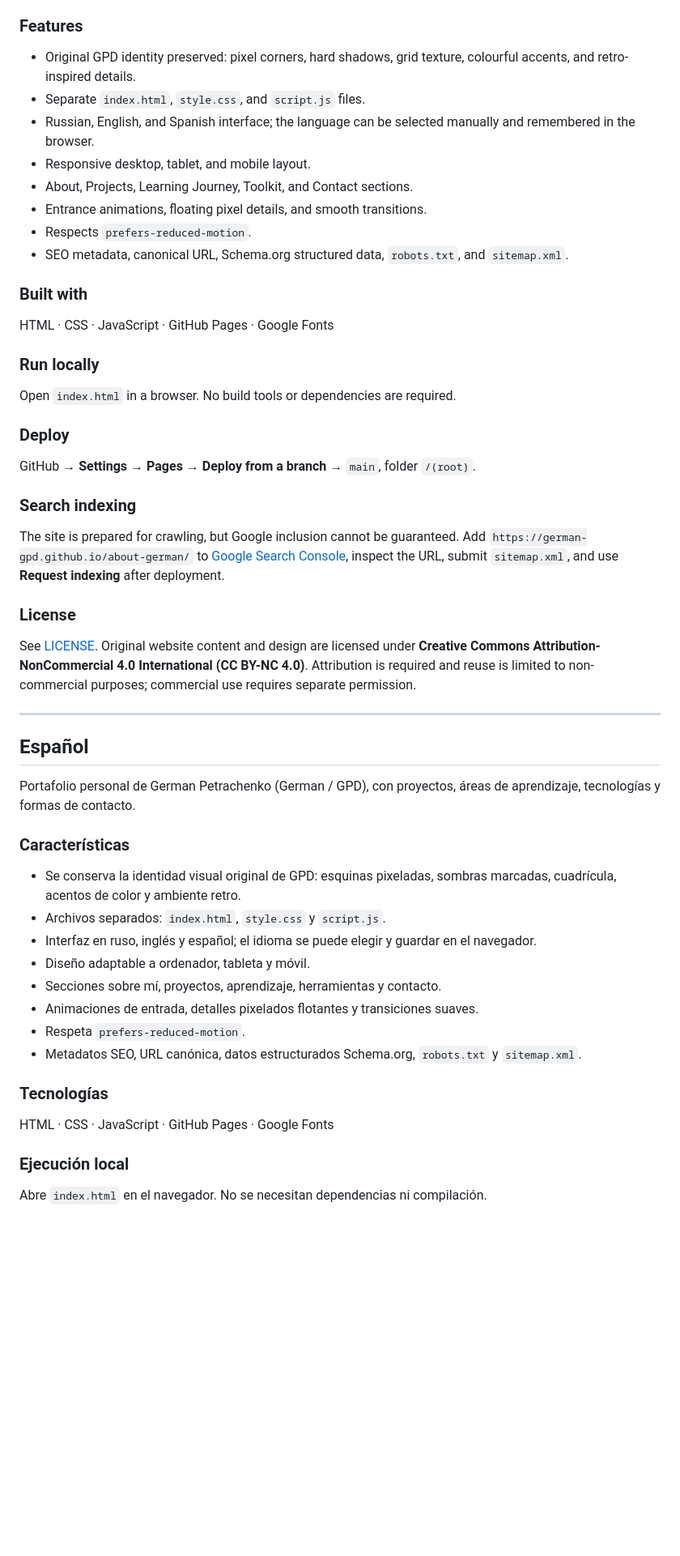
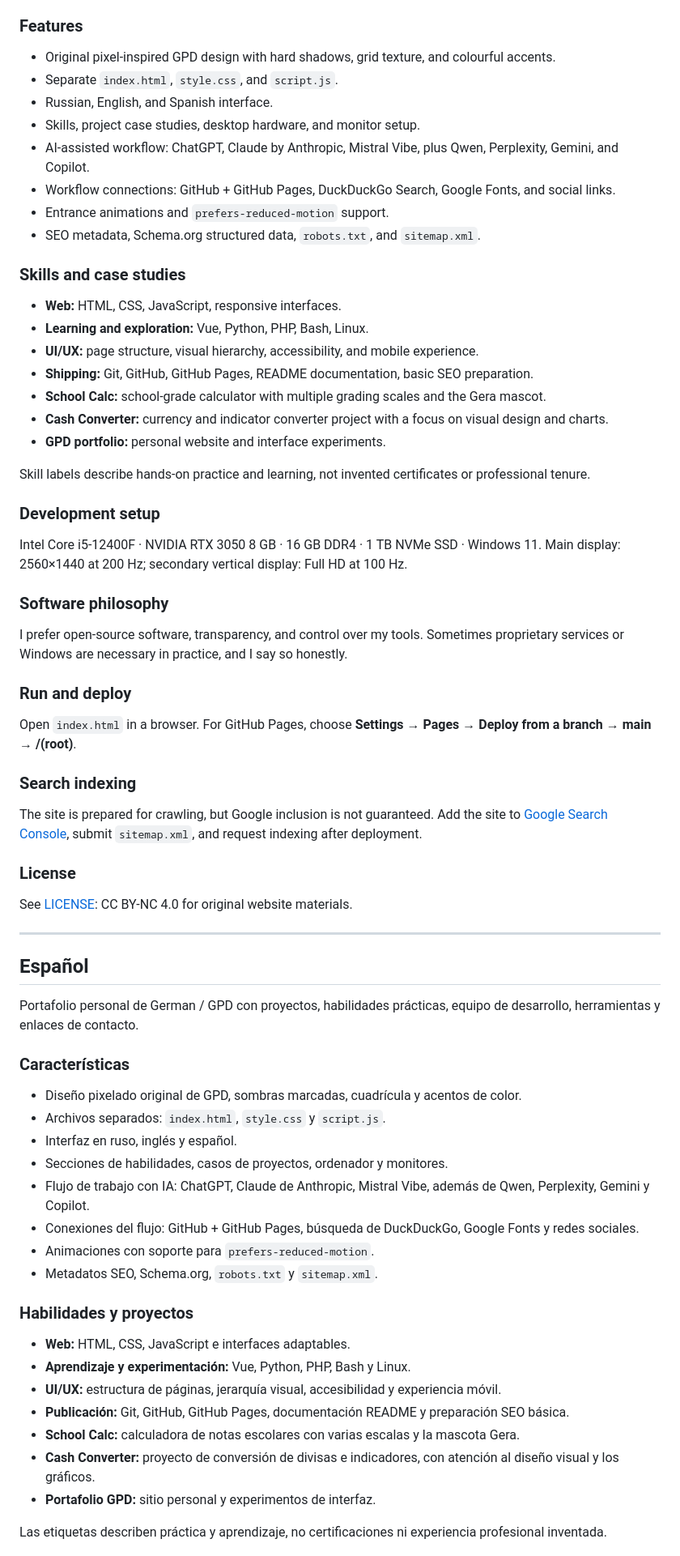
Before and after one commit to German-GPD/about-german, a Markdown page: README.md, the part around one of its changes. Shown at 81% size. Rendered like a GitHub page; blank space fills up the shorter version.

Commit message:
Expand GPD portfolio with skills, hardware, AI workflow and multilingual case studies

```diff
--- a/README.md
+++ b/README.md
@@ -46,49 +63,65 @@ The personal portfolio of German Petrachenko (German / GPD), featuring selected
 
 ### Features
-- Original GPD identity preserved: pixel corners, hard shadows, grid texture, colourful accents, and retro-inspired details.
-- Separate `index.html`, `style.css`, and `script.js` files.
-- Russian, English, and Spanish interface; the language can be selected manually and remembered in the browser.
-- Responsive desktop, tablet, and mobile layout.
-- About, Projects, Learning Journey, Toolkit, and Contact sections.
-- Entrance animations, floating pixel details, and smooth transitions.
-- Respects `prefers-reduced-motion`.
-- SEO metadata, canonical URL, Schema.org structured data, `robots.txt`, and `sitemap.xml`.
+- Original pixel-inspired GPD design with hard shadows, grid texture, and colourful accents.
+- Separate `index.html`, `style.css`, and `script.js`.
+- Russian, English, and Spanish interface.
+- Skills, project case studies, desktop hardware, and monitor setup.
+- AI-assisted workflow: ChatGPT, Claude by Anthropic, Mistral Vibe, plus Qwen, Perplexity, Gemini, and Copilot.
+- Workflow connections: GitHub + GitHub Pages, DuckDuckGo Search, Google Fonts, and social links.
+- Entrance animations and `prefers-reduced-motion` support.
+- SEO metadata, Schema.org structured data, `robots.txt`, and `sitemap.xml`.
 
-### Built with
-HTML · CSS · JavaScript · GitHub Pages · Google Fonts
+### Skills and case studies
+- **Web:** HTML, CSS, JavaScript, responsive interfaces.
+- **Learning and exploration:** Vue, Python, PHP, Bash, Linux.
+- **UI/UX:** page structure, visual hierarchy, accessibility, and mobile experience.
+- **Shipping:** Git, GitHub, GitHub Pages, README documentation, basic SEO preparation.
+- **School Calc:** school-grade calculator with multiple grading scales and the Gera mascot.
+- **Cash Converter:** currency and indicator converter project with a focus on visual design and charts.
+- **GPD portfolio:** personal website and interface experiments.
 
-### Run locally
-Open `index.html` in a browser. No build tools or dependencies are required.
+Skill labels describe hands-on practice and learning, not invented certificates or professional tenure.
 
-### Deploy
-GitHub → **Settings → Pages** → **Deploy from a branch** → `main`, folder `/(root)`.
+### Development setup
+Intel Core i5-12400F · NVIDIA RTX 3050 8 GB · 16 GB DDR4 · 1 TB NVMe SSD · Windows 11. Main display: 2560×1440 at 200 Hz; secondary vertical display: Full HD at 100 Hz.
+
+### Software philosophy
+I prefer open-source software, transparency, and control over my tools. Sometimes proprietary services or Windows are necessary in practice, and I say so honestly.
+
+### Run and deploy
+Open `index.html` in a browser. For GitHub Pages, choose **Settings → Pages → Deploy from a branch → main → /(root)**.
 
 ### Search indexing
-The site is prepared for crawling, but Google inclusion cannot be guaranteed. Add `https://german-gpd.github.io/about-german/` to [Google Search Console](https://search.google.com/search-console), inspect the URL, submit `sitemap.xml`, and use **Request indexing** after deployment.
+The site is prepared for crawling, but Google inclusion is not guaranteed. Add the site to [Google Search Console](https://search.google.com/search-console), submit `sitemap.xml`, and request indexing after deployment.
 
 ### License
-See [LICENSE](LICENSE). Original website content and design are licensed under **Creative Commons Attribution-NonCommercial 4.0 International (CC BY-NC 4.0)**. Attribution is required and reuse is limited to non-commercial purposes; commercial use requires separate permission.
+See [LICENSE](LICENSE): CC BY-NC 4.0 for original website materials.
 
 ---
 
 <a id="español"></a>
 ## Español
 
-Portafolio personal de German Petrachenko (German / GPD), con proyectos, áreas de aprendizaje, tecnologías y formas de contacto.
+Portafolio personal de German / GPD con proyectos, habilidades prácticas, equipo de desarrollo, herramientas y enlaces de contacto.
 
 ### Características
-- Se conserva la identidad visual original de GPD: esquinas pixeladas, sombras marcadas, cuadrícula, acentos de color y ambiente retro.
+- Diseño pixelado original de GPD, sombras marcadas, cuadrícula y acentos de color.
 - Archivos separados: `index.html`, `style.css` y `script.js`.
-- Interfaz en ruso, inglés y español; el idioma se puede elegir y guardar en el navegador.
-- Diseño adaptable a ordenador, tableta y móvil.
-- Secciones sobre mí, proyectos, aprendizaje, herramientas y contacto.
-- Animaciones de entrada, detalles pixelados flotantes y transiciones suaves.
-- Respeta `prefers-reduced-motion`.
-- Metadatos SEO, URL canónica, datos estructurados Schema.org, `robots.txt` y `sitemap.xml`.
+- Interfaz en ruso, inglés y español.
+- Secciones de habilidades, casos de proyectos, ordenador y monitores.
+- Flujo de trabajo con IA: ChatGPT, Claude de Anthropic, Mistral Vibe, además de Qwen, Perplexity, Gemini y Copilot.
+- Conexiones del flujo: GitHub + GitHub Pages, búsqueda de DuckDuckGo, Google Fonts y redes sociales.
+- Animaciones con soporte para `prefers-reduced-motion`.
+- Metadatos SEO, Schema.org, `robots.txt` y `sitemap.xml`.
 
-### Tecnologías
-HTML · CSS · JavaScript · GitHub Pages · Google Fonts
+### Habilidades y proyectos
+- **Web:** HTML, CSS, JavaScript e interfaces adaptables.
+- **Aprendizaje y experimentación:** Vue, Python, PHP, Bash y Linux.
+- **UI/UX:** estructura de páginas, jerarquía visual, accesibilidad y experiencia móvil.
+- **Publicación:** Git, GitHub, GitHub Pages, documentación README y preparación SEO básica.
+- **School Calc:** calculadora de notas escolares con varias escalas y la mascota Gera.
+- **Cash Converter:** proyecto de conversión de divisas e indicadores, con atención al diseño visual y los gráficos.
+- **Portafolio GPD:** sitio personal y experimentos de interfaz.
 
-### Ejecución local
-Abre `index.html` en el navegador. No se necesitan dependencias ni compilación.
+Las etiquetas describen práctica y aprendizaje, no certificaciones ni experiencia profesional inventada.
 
```
Also changed, not shown: other parts of README.md (+49 -26 lines).
